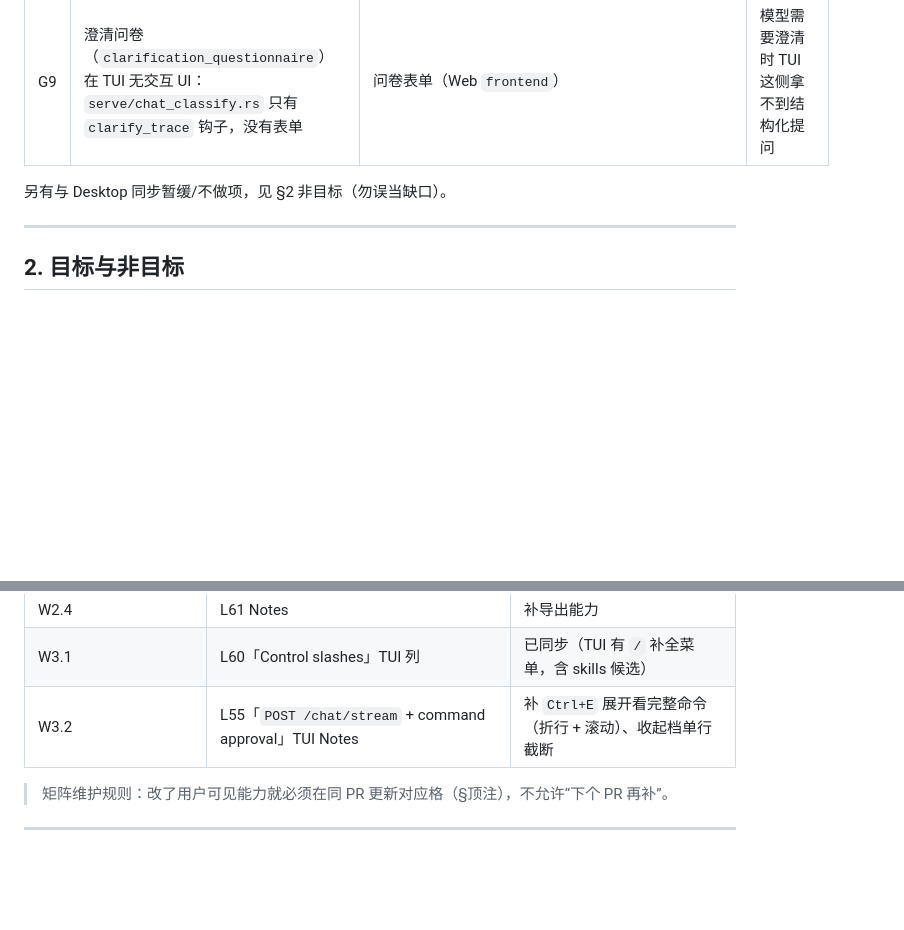
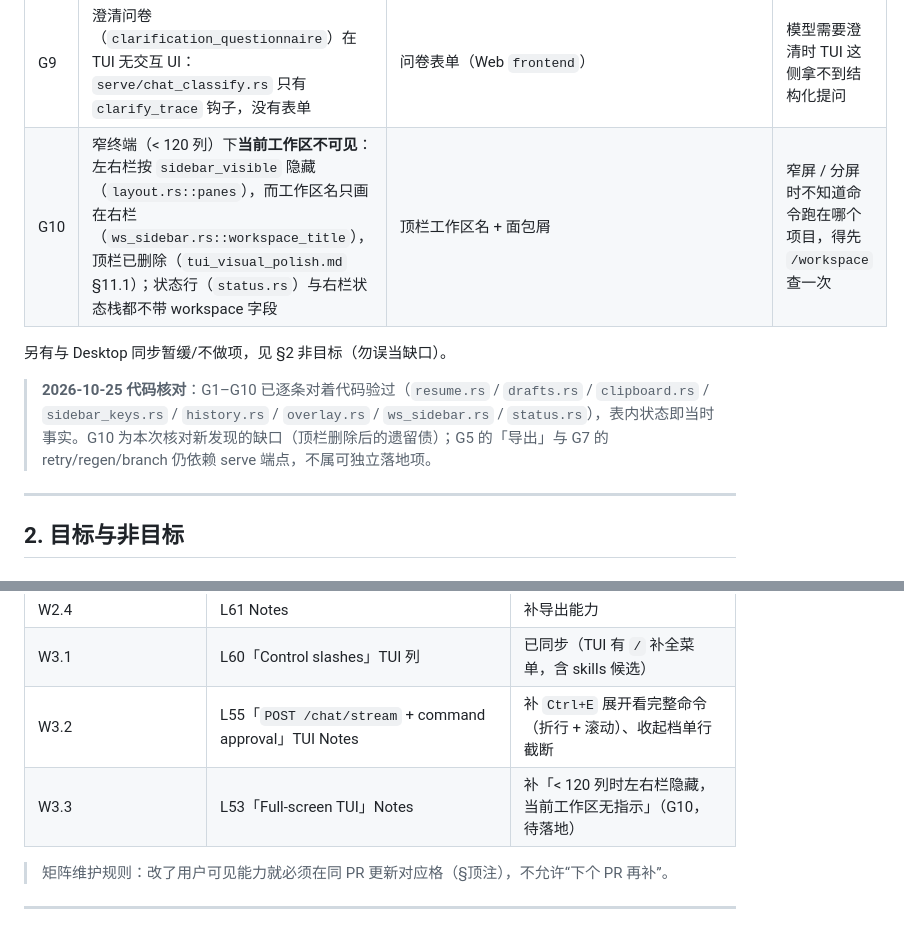
Before and after one commit to noisystreet/crabmate-client, a Markdown page: docs/design/tui_usability.md, 2 parts joined by grey strips. Rendered like a GitHub page; blank space fills up the shorter version.

Commit message:
docs(tui): 记录窄终端工作区缺口与 10-25 核对结论 / record the narrow-terminal workspace gap and the 10-25 audit

```diff
--- a/docs/design/tui_usability.md
+++ b/docs/design/tui_usability.md
@@ -27,8 +27,11 @@
 | G7 | 无 retry / regen / branch / 编辑用户消息（`controls.rs` 无对应命令，`tui_mode` 里无 `regen`/`branch`） | 消息回合菜单（`message_row_actions.rs`、`user_message_edit.rs`） | 模型答错只能整轮重发或手动复制改写 |
 | G8 | ~~审批浮层把命令截成一行且无法展开~~ → **已落地**：`Ctrl+E` 在 78×9 收起档与铺满主体区的展开档之间切换，展开档按显示宽折行（`text::wrap_display`）并支持 ↑/↓、PgUp/PgDn、Home/End 滚动，提示行显示「第 x-y / N 行」（`overlay.rs`） | 底部审批条可展开完整命令 + 失败保留重试（`approval_modal.rs`） | 长命令看不到全貌，易误判 |
 | G9 | 澄清问卷（`clarification_questionnaire`）在 TUI 无交互 UI：`serve/chat_classify.rs` 只有 `clarify_trace` 钩子，没有表单 | 问卷表单（Web `frontend`） | 模型需要澄清时 TUI 这侧拿不到结构化提问 |
+| G10 | 窄终端（< 120 列）下**当前工作区不可见**：左右栏按 `sidebar_visible` 隐藏（`layout.rs::panes`），而工作区名只画在右栏（`ws_sidebar.rs::workspace_title`），顶栏已删除（`tui_visual_polish.md` §11.1）；状态行（`status.rs`）与右栏状态栈都不带 workspace 字段 | 顶栏工作区名 + 面包屑 | 窄屏 / 分屏时不知道命令跑在哪个项目，得先 `/workspace` 查一次 |
 
 另有与 Desktop 同步暂缓/不做项，见 §2 非目标（勿误当缺口）。
+
+> **2026-10-25 代码核对**：G1–G10 已逐条对着代码验过（`resume.rs` / `drafts.rs` / `clipboard.rs` / `sidebar_keys.rs` / `history.rs` / `overlay.rs` / `ws_sidebar.rs` / `status.rs`），表内状态即当时事实。G10 为本次核对新发现的缺口（顶栏删除后的遗留债）；G5 的「导出」与 G7 的 retry/regen/branch 仍依赖 serve 端点，不属可独立落地项。
 
 ---
 
@@ -159,6 +162,7 @@
 | W2.4 | L61 Notes | 补导出能力 |
 | W3.1 | L60「Control slashes」TUI 列 | 已同步（TUI 有 `/` 补全菜单，含 skills 候选） |
 | W3.2 | L55「`POST /chat/stream` + command approval」TUI Notes | 补 `Ctrl+E` 展开看完整命令（折行 + 滚动）、收起档单行截断 |
+| W3.3 | L53「Full-screen TUI」Notes | 补「< 120 列时左右栏隐藏，当前工作区无指示」（G10，待落地） |
 
 > 矩阵维护规则：改了用户可见能力就必须在同 PR 更新对应格（§顶注），不允许“下个 PR 再补”。
 
```
